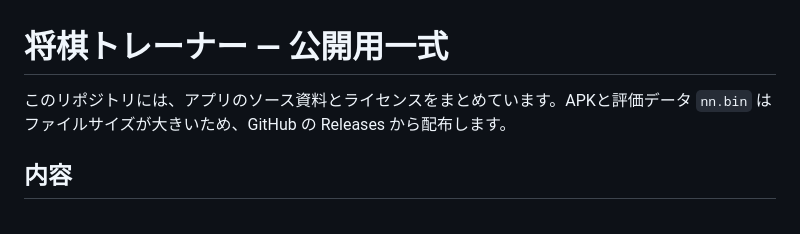
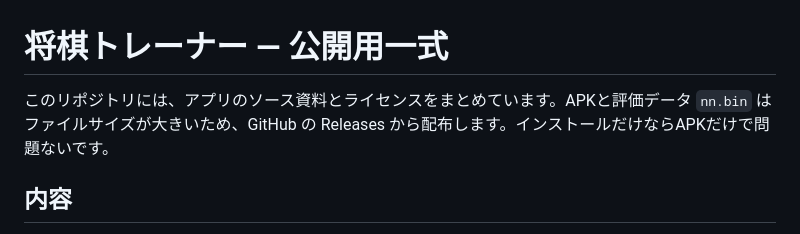
Before and after one commit to solar-bit-nuueee/shogi-trainer, a Markdown page: README.md, the part around one of its changes. GitHub-like rendering.

```diff
--- a/README.md
+++ b/README.md
@@ -1,6 +1,6 @@
 # 将棋トレーナー — 公開用一式
 
-このリポジトリには、アプリのソース資料とライセンスをまとめています。APKと評価データ `nn.bin` はファイルサイズが大きいため、GitHub の Releases から配布します。
+このリポジトリには、アプリのソース資料とライセンスをまとめています。APKと評価データ `nn.bin` はファイルサイズが大きいため、GitHub の Releases から配布します。インストールだけならAPKだけで問題ないです。
 
 ## 内容
 
```
Also changed, not shown: other parts of README.md (+1 -1 lines).
